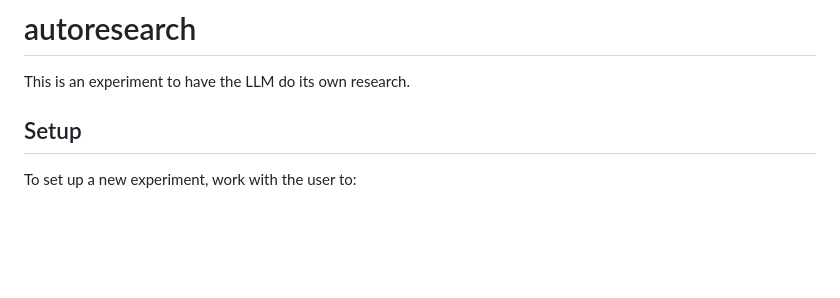
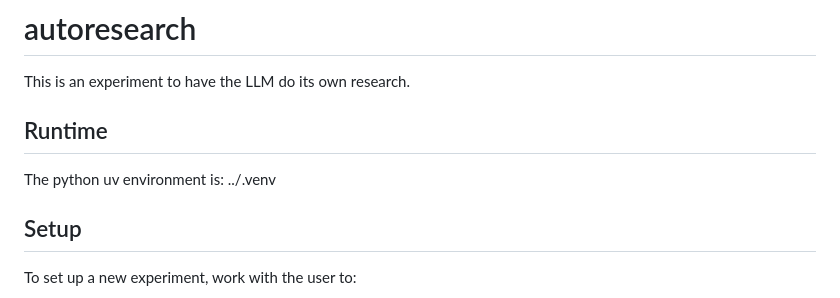
Before and after one commit to aliwister/Bot-Mod, a Markdown page: program.md, the part around the change. Drawn GitHub-style; blank space fills up the shorter version.

Commit message:
updated instructions

```diff
--- a/program.md
+++ b/program.md
@@ -1,6 +1,10 @@
 # autoresearch
 
 This is an experiment to have the LLM do its own research.
+
+## Runtime
+
+The python uv environment is: ../.venv
 
 ## Setup
 
```
